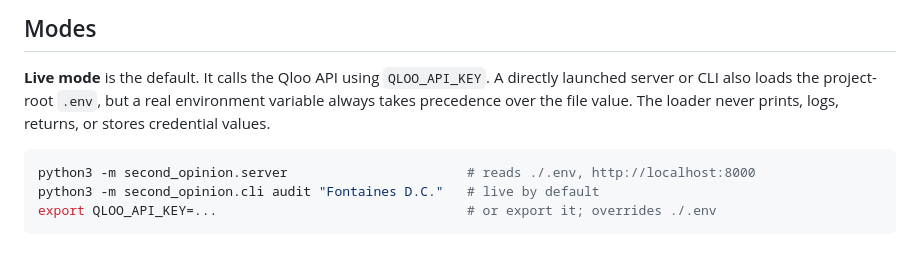
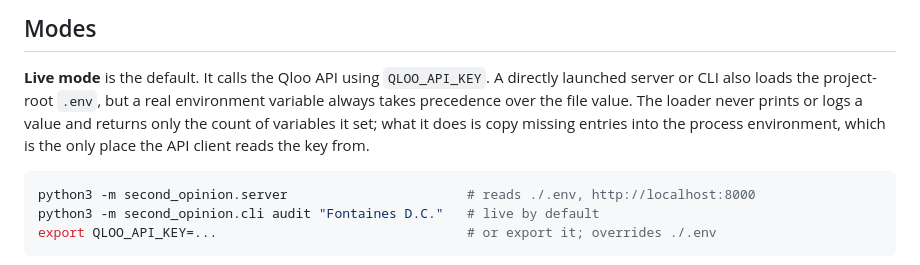
Before and after one commit to MrSamarAhmed/Second-Opinion, a Markdown page: README.md, the part around the change. GitHub-like rendering.

Commit message:
Describe the .env loader by what it actually does
The loader copies missing KEY=VALUE entries into the process environment and
returns only a count; saying it never stores a value was inaccurate.

````diff
--- a/README.md
+++ b/README.md
@@ -46,8 +46,10 @@ python3 -m second_opinion.cli audit "Bad Bunny" --json --threshold 0.30
 
 **Live mode** is the default. It calls the Qloo API using `QLOO_API_KEY`. A
 directly launched server or CLI also loads the project-root `.env`, but a real
-environment variable always takes precedence over the file value. The loader
-never prints, logs, returns, or stores credential values.
+environment variable always takes precedence over the file value. The loader never
+prints or logs a value and returns only the count of variables it set; what it
+does is copy missing entries into the process environment, which is the only place
+the API client reads the key from.
 
 ```bash
 python3 -m second_opinion.server                       # reads ./.env, http://localhost:8000
````
